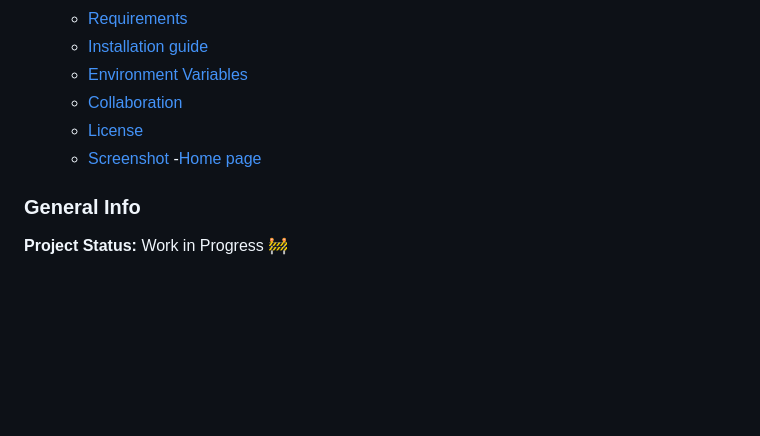
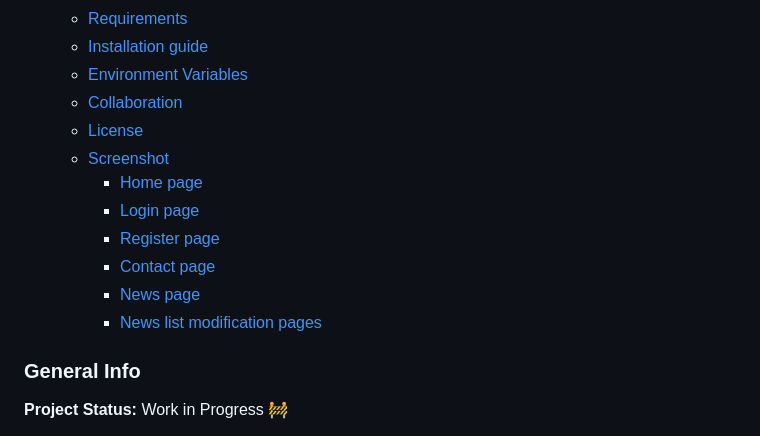
Before and after one commit to vi-ya/ProjetNews, a Markdown page: README.md, the part around the change. Rendered like a GitHub page; blank space fills up the shorter version.

```diff
--- a/README.md
+++ b/README.md
@@ -17,7 +17,12 @@ A website built with Django that centralizes news articles and offers a user exp
   - [Collaboration](#collaboration)
   - [License](#license)
   - [Screenshot](#screenshot)
-      -[Home page](#home-page)
+      - [Home page](#home-page)
+      - [Login page](#login-page)
+      - [Register page](#register-page)
+      - [Contact page](#contact-page)
+      - [News page](#news-page)
+      - [News list modification pages](#news-list-modification-pages)
 
 ### General Info
 
```
